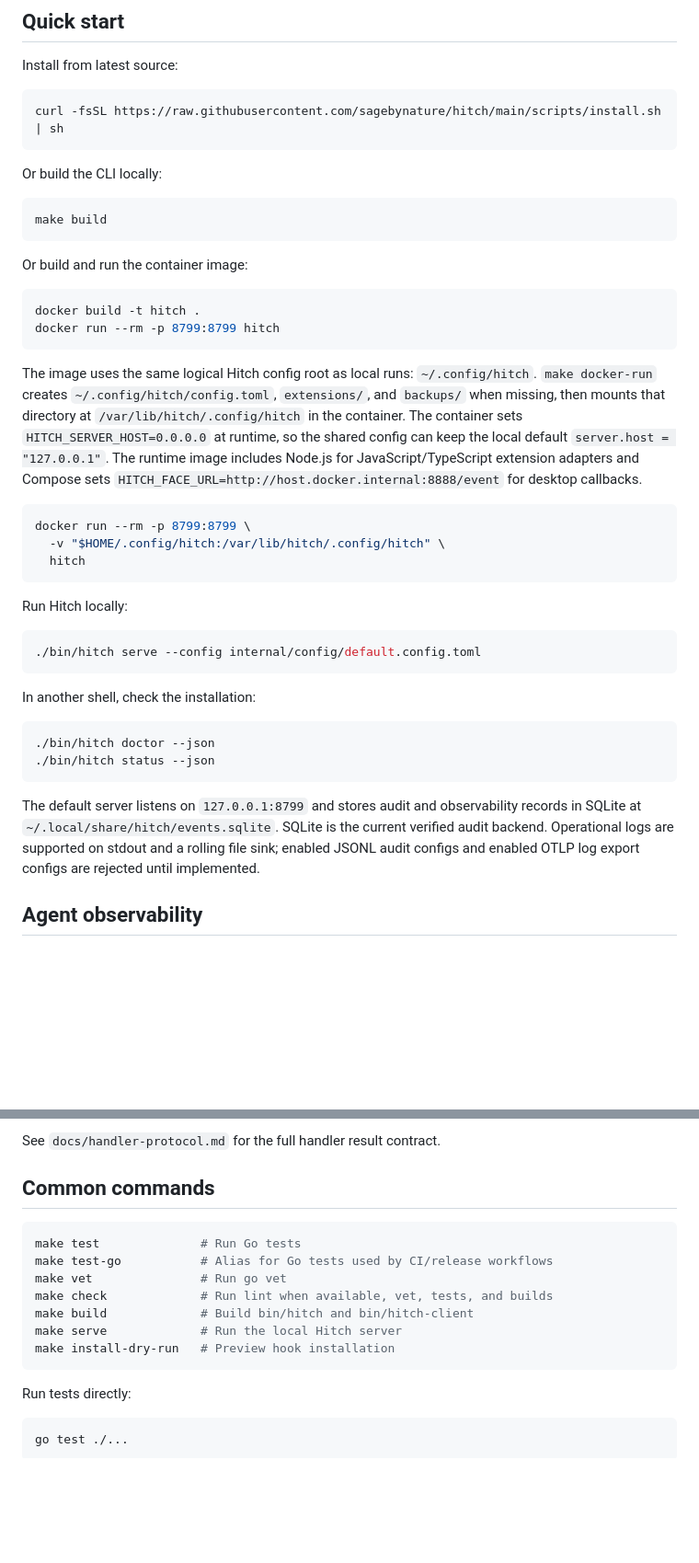
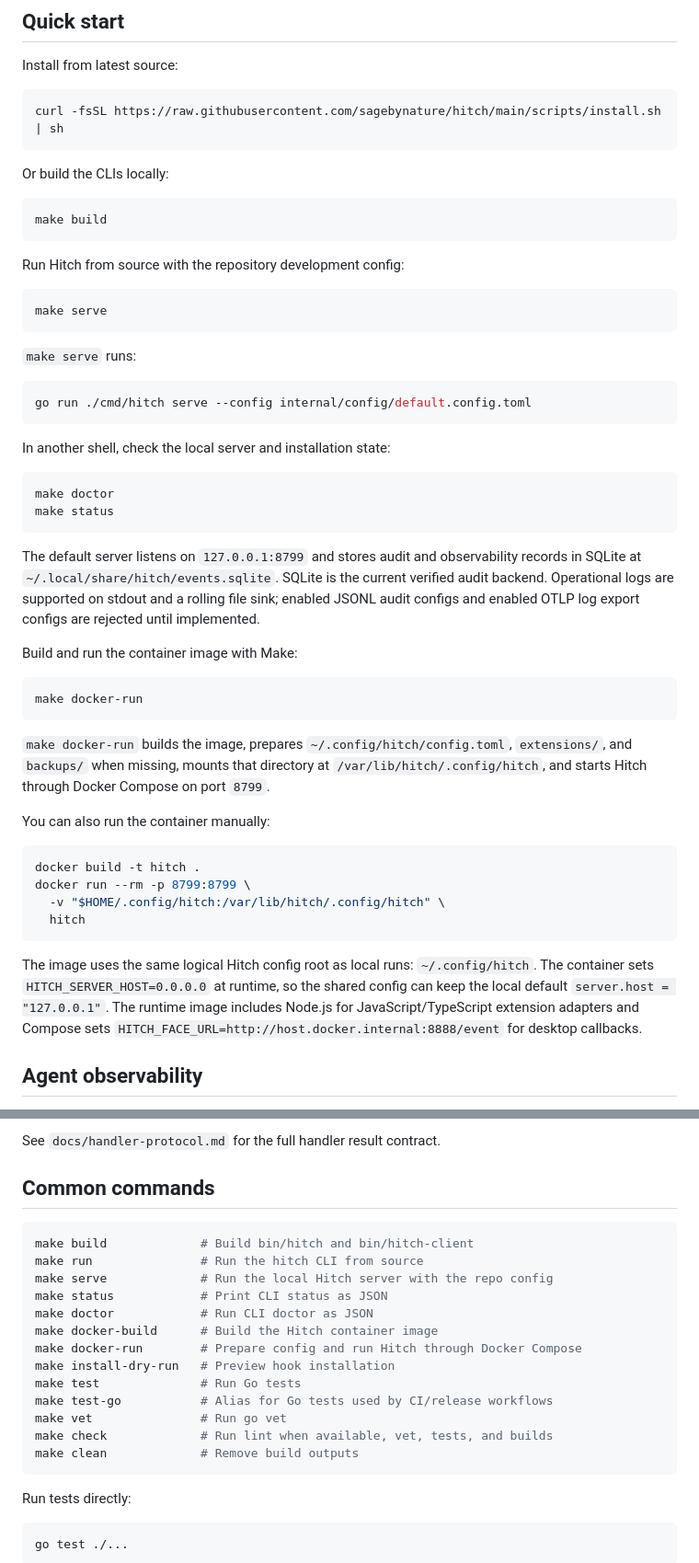
Before and after one commit to sagebynature/hitch, a Markdown page: README.md, 2 parts joined by grey strips. Shown at 92% size. Rendered like a GitHub page; blank space fills up the shorter version.

Commit message:
docs: document make run targets

````diff
--- a/README.md
+++ b/README.md
@@ -57,41 +57,51 @@ Install from latest source:
 curl -fsSL https://raw.githubusercontent.com/sagebynature/hitch/main/scripts/install.sh | sh
 ```
 
-Or build the CLI locally:
+Or build the CLIs locally:
 
 ```sh
 make build
 ```
 
-Or build and run the container image:
+Run Hitch from source with the repository development config:
+
+```sh
+make serve
+```
+
+`make serve` runs:
+
+```sh
+go run ./cmd/hitch serve --config internal/config/default.config.toml
+```
+
+In another shell, check the local server and installation state:
+
+```sh
+make doctor
+make status
+```
+
+The default server listens on `127.0.0.1:8799` and stores audit and observability records in SQLite at `~/.local/share/hitch/events.sqlite`. SQLite is the current verified audit backend. Operational logs are supported on stdout and a rolling file sink; enabled JSONL audit configs and enabled OTLP log export configs are rejected until implemented.
+
+Build and run the container image with Make:
+
+```sh
+make docker-run
+```
+
+`make docker-run` builds the image, prepares `~/.config/hitch/config.toml`, `extensions/`, and `backups/` when missing, mounts that directory at `/var/lib/hitch/.config/hitch`, and starts Hitch through Docker Compose on port `8799`.
+
+You can also run the container manually:
 
 ```sh
 docker build -t hitch .
-docker run --rm -p 8799:8799 hitch
-```
-
-The image uses the same logical Hitch config root as local runs: `~/.config/hitch`. `make docker-run` creates `~/.config/hitch/config.toml`, `extensions/`, and `backups/` when missing, then mounts that directory at `/var/lib/hitch/.config/hitch` in the container. The container sets `HITCH_SERVER_HOST=0.0.0.0` at runtime, so the shared config can keep the local default `server.host = "127.0.0.1"`. The runtime image includes Node.js for JavaScript/TypeScript extension adapters and Compose sets `HITCH_FACE_URL=http://host.docker.internal:8888/event` for desktop callbacks.
-
-```sh
 docker run --rm -p 8799:8799 \
   -v "$HOME/.config/hitch:/var/lib/hitch/.config/hitch" \
   hitch
 ```
 
-Run Hitch locally:
-
-```sh
-./bin/hitch serve --config internal/config/default.config.toml
-```
-
-In another shell, check the installation:
-
-```sh
-./bin/hitch doctor --json
-./bin/hitch status --json
-```
-
-The default server listens on `127.0.0.1:8799` and stores audit and observability records in SQLite at `~/.local/share/hitch/events.sqlite`. SQLite is the current verified audit backend. Operational logs are supported on stdout and a rolling file sink; enabled JSONL audit configs and enabled OTLP log export configs are rejected until implemented.
+The image uses the same logical Hitch config root as local runs: `~/.config/hitch`. The container sets `HITCH_SERVER_HOST=0.0.0.0` at runtime, so the shared config can keep the local default `server.host = "127.0.0.1"`. The runtime image includes Node.js for JavaScript/TypeScript extension adapters and Compose sets `HITCH_FACE_URL=http://host.docker.internal:8888/event` for desktop callbacks.
 
 ## Agent observability
 
@@ -135,13 +145,19 @@ See `docs/handler-protocol.md` for the full handler result contract.
 ## Common commands
 
 ```sh
+make build             # Build bin/hitch and bin/hitch-client
+make run               # Run the hitch CLI from source
+make serve             # Run the local Hitch server with the repo config
+make status            # Print CLI status as JSON
+make doctor            # Run CLI doctor as JSON
+make docker-build      # Build the Hitch container image
+make docker-run        # Prepare config and run Hitch through Docker Compose
+make install-dry-run   # Preview hook installation
 make test              # Run Go tests
 make test-go           # Alias for Go tests used by CI/release workflows
 make vet               # Run go vet
 make check             # Run lint when available, vet, tests, and builds
-make build             # Build bin/hitch and bin/hitch-client
-make serve             # Run the local Hitch server
-make install-dry-run   # Preview hook installation
+make clean             # Remove build outputs
 ```
 
 Run tests directly:
````
